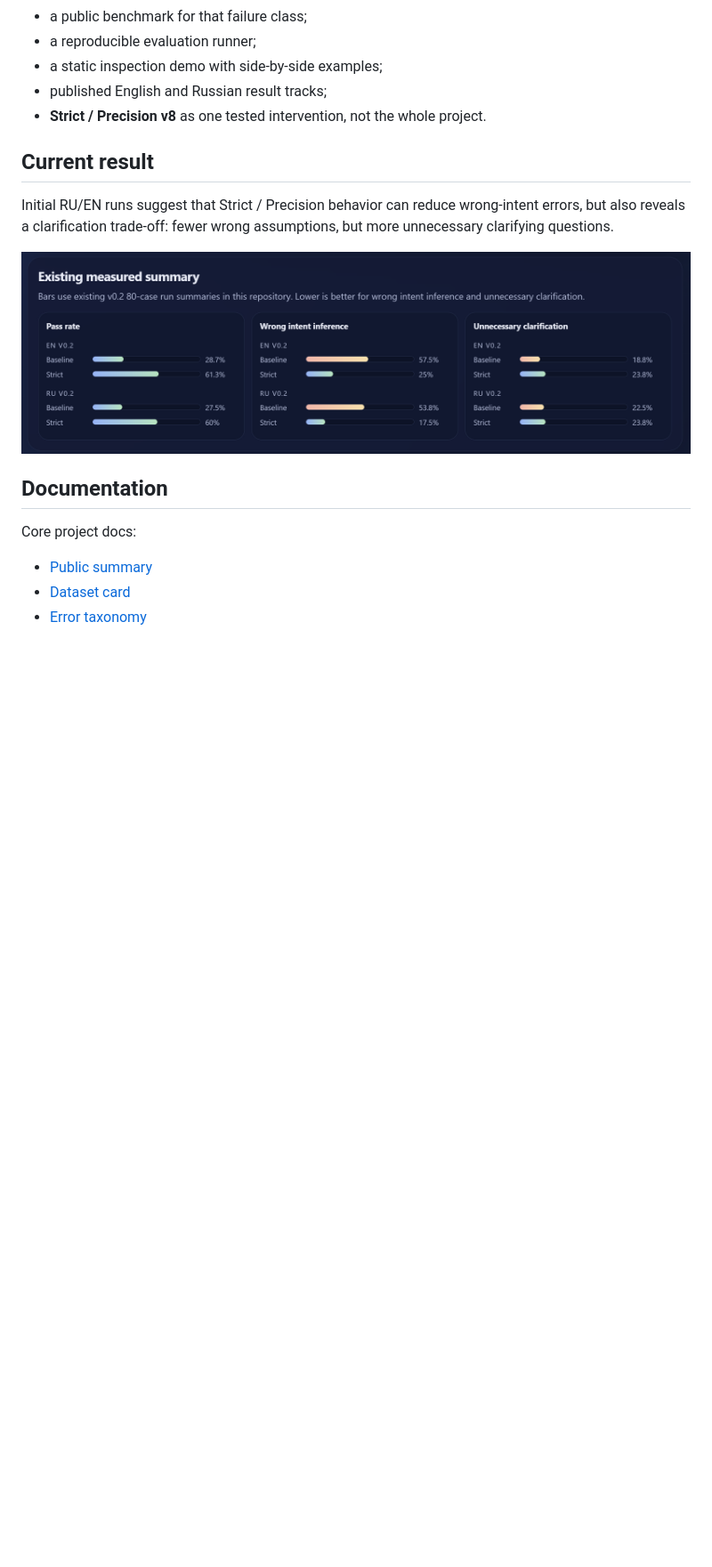
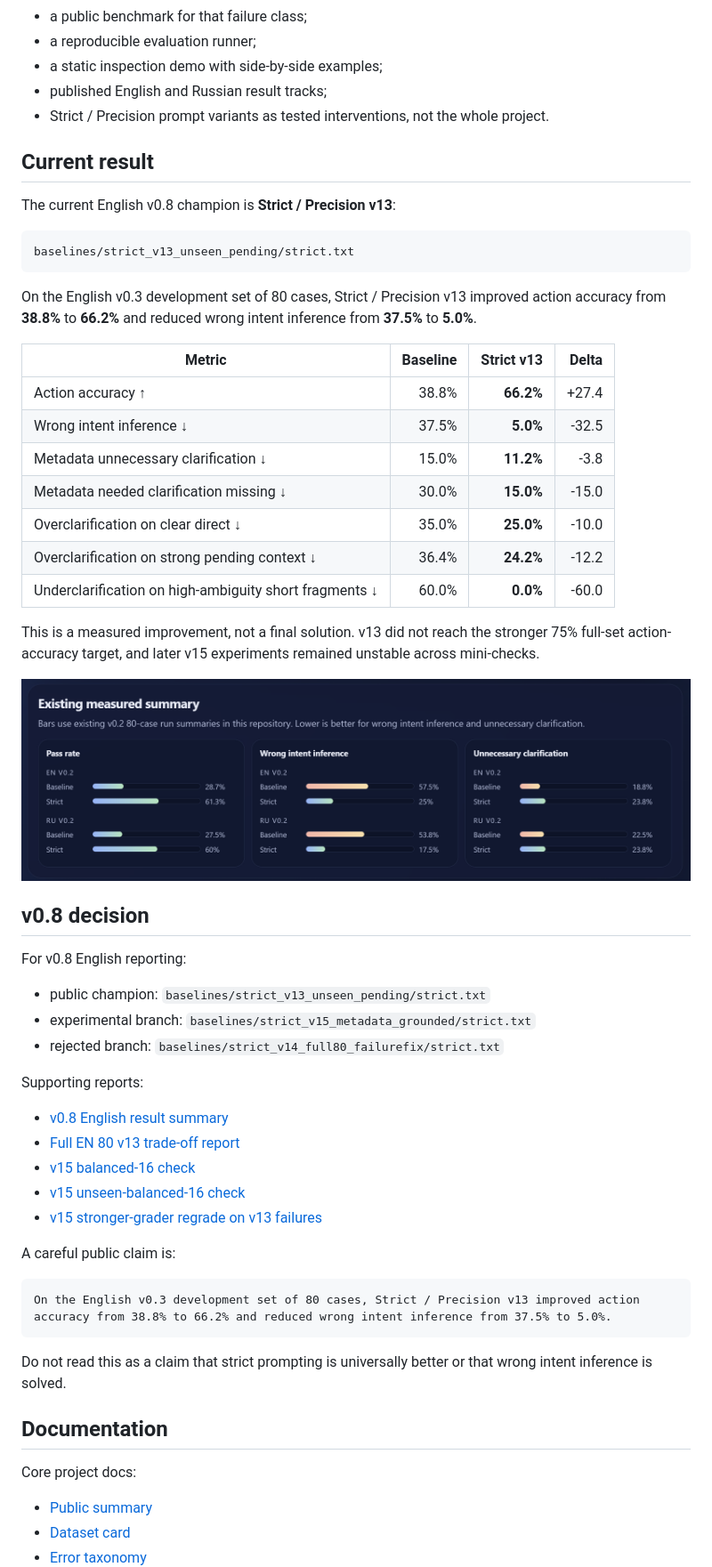
Before and after one commit to pneqnp-iswr/strict-intent-bench, a Markdown page: README.md, the part around one of its changes. Shown at 89% size. Drawn GitHub-style; blank space fills up the shorter version.

Commit message:
Update README with v0.8 English result

````diff
--- a/README.md
+++ b/README.md
@@ -14,13 +14,55 @@ This repository presents:
 - a reproducible evaluation runner;
 - a static inspection demo with side-by-side examples;
 - published English and Russian result tracks;
-- **Strict / Precision v8** as one tested intervention, not the whole project.
+- Strict / Precision prompt variants as tested interventions, not the whole project.
 
 ## Current result
 
-Initial RU/EN runs suggest that Strict / Precision behavior can reduce wrong-intent errors, but also reveals a clarification trade-off: fewer wrong assumptions, but more unnecessary clarifying questions.
+The current English v0.8 champion is **Strict / Precision v13**:
+
+```text
+baselines/strict_v13_unseen_pending/strict.txt
+```
+
+On the English v0.3 development set of 80 cases, Strict / Precision v13 improved action accuracy from **38.8%** to **66.2%** and reduced wrong intent inference from **37.5%** to **5.0%**.
+
+| Metric | Baseline | Strict v13 | Delta |
+|---|---:|---:|---:|
+| Action accuracy ↑ | 38.8% | **66.2%** | +27.4 |
+| Wrong intent inference ↓ | 37.5% | **5.0%** | -32.5 |
+| Metadata unnecessary clarification ↓ | 15.0% | **11.2%** | -3.8 |
+| Metadata needed clarification missing ↓ | 30.0% | **15.0%** | -15.0 |
+| Overclarification on clear direct ↓ | 35.0% | **25.0%** | -10.0 |
+| Overclarification on strong pending context ↓ | 36.4% | **24.2%** | -12.2 |
+| Underclarification on high-ambiguity short fragments ↓ | 60.0% | **0.0%** | -60.0 |
+
+This is a measured improvement, not a final solution. v13 did not reach the stronger 75% full-set action-accuracy target, and later v15 experiments remained unstable across mini-checks.
 
 ![Measured summary](docs/measured-summary.png)
+
+## v0.8 decision
+
+For v0.8 English reporting:
+
+- public champion: `baselines/strict_v13_unseen_pending/strict.txt`
+- experimental branch: `baselines/strict_v15_metadata_grounded/strict.txt`
+- rejected branch: `baselines/strict_v14_full80_failurefix/strict.txt`
+
+Supporting reports:
+
+- [v0.8 English result summary](reports/v0.8/v0.8_en_result_summary.md)
+- [Full EN 80 v13 trade-off report](reports/v0.8/dev_en_full_80_v13_unseen_pending_tradeoff.md)
+- [v15 balanced-16 check](reports/v0.8/dev_en_balanced_16_v15_metadata_grounded_tradeoff.md)
+- [v15 unseen-balanced-16 check](reports/v0.8/dev_en_unseen_balanced_16_v15_metadata_grounded_tradeoff.md)
+- [v15 stronger-grader regrade on v13 failures](reports/v0.8/dev_en_v13_failures_21_v15_regrade_g54_tradeoff.md)
+
+A careful public claim is:
+
+```text
+On the English v0.3 development set of 80 cases, Strict / Precision v13 improved action accuracy from 38.8% to 66.2% and reduced wrong intent inference from 37.5% to 5.0%.
+```
+
+Do not read this as a claim that strict prompting is universally better or that wrong intent inference is solved.
 
 ## Documentation
 
````
Also changed, not shown: other parts of README.md (+33 -13 lines).
